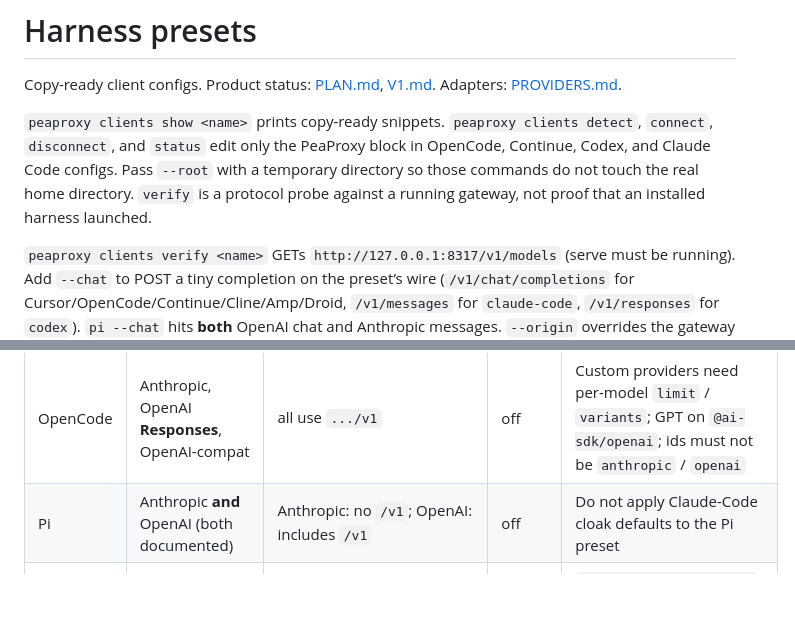
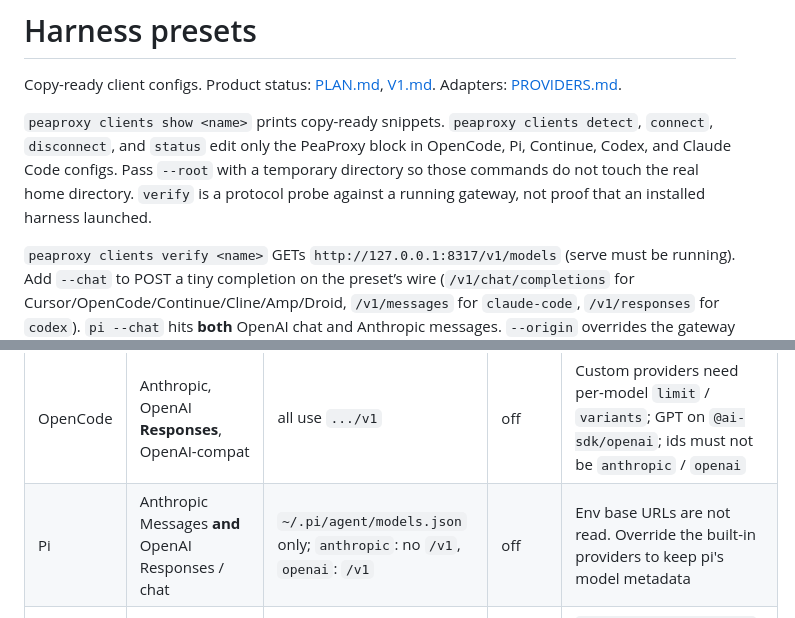
Before and after one commit to ks1686/peaproxy, a Markdown page: docs/HARNESS.md, 2 parts joined by grey strips. Drawn GitHub-style; blank space fills up the shorter version.

```diff
--- a/docs/HARNESS.md
+++ b/docs/HARNESS.md
@@ -2,7 +2,7 @@
 
 Copy-ready client configs. Product status: [PLAN.md](PLAN.md), [V1.md](V1.md). Adapters: [PROVIDERS.md](PROVIDERS.md).
 
-`peaproxy clients show <name>` prints copy-ready snippets. `peaproxy clients detect`, `connect`, `disconnect`, and `status` edit only the PeaProxy block in OpenCode, Continue, Codex, and Claude Code configs. Pass `--root` with a temporary directory so those commands do not touch the real home directory. `verify` is a protocol probe against a running gateway, not proof that an installed harness launched.
+`peaproxy clients show <name>` prints copy-ready snippets. `peaproxy clients detect`, `connect`, `disconnect`, and `status` edit only the PeaProxy block in OpenCode, Pi, Continue, Codex, and Claude Code configs. Pass `--root` with a temporary directory so those commands do not touch the real home directory. `verify` is a protocol probe against a running gateway, not proof that an installed harness launched.
 
 `peaproxy clients verify <name>` GETs `http://127.0.0.1:8317/v1/models` (serve must be running). Add `--chat` to POST a tiny completion on the preset’s wire (`/v1/chat/completions` for Cursor/OpenCode/Continue/Cline/Amp/Droid, `/v1/messages` for `claude-code`, `/v1/responses` for `codex`). `pi --chat` hits **both** OpenAI chat and Anthropic messages. `--origin` overrides the gateway URL.
 
@@ -21,7 +21,7 @@ Default gateway: `http://127.0.0.1:8317`. Catalog pin/rename/hide, request-log t
 | Cursor | OpenAI chat completions | `http://127.0.0.1:8317/v1` | off | Override OpenAI Base URL |
 | Claude Code | Anthropic Messages | `http://127.0.0.1:8317` (**no** `/v1`) | opt-in (client-side only) | Preset does not inject thinking. `anthropic_oauth` upstream still applies system cloak |
 | OpenCode | Anthropic, OpenAI **Responses**, OpenAI-compat | all use `.../v1` | off | Custom providers need per-model `limit` / `variants`; GPT on `@ai-sdk/openai`; ids must not be `anthropic` / `openai` |
-| Pi | Anthropic **and** OpenAI (both documented) | Anthropic: no `/v1`; OpenAI: includes `/v1` | off | Do not apply Claude-Code cloak defaults to the Pi preset |
+| Pi | Anthropic Messages **and** OpenAI Responses / chat | `~/.pi/agent/models.json` only; `anthropic`: no `/v1`, `openai`: `/v1` | off | Env base URLs are not read. Override the built-in providers to keep pi's model metadata |
 | Codex | OpenAI **Responses** (`POST /v1/responses`) | `.../v1` | off | `wire_api = "responses"` only. Codex OAuth forces `store: false`; omits `stream_options` / `max_output_tokens` |
 | Continue | OpenAI-compat | `.../v1` | off | `apiBase` in `~/.continue/config.yaml` |
 | Cline | OpenAI Compatible provider | `.../v1` | off | Must include `/v1`; Cline sends `stream_options` (forwarded) |
```
Also changed, not shown: other parts of docs/HARNESS.md (+41 -7 lines), docs/V2.md (+8 -1 lines).
